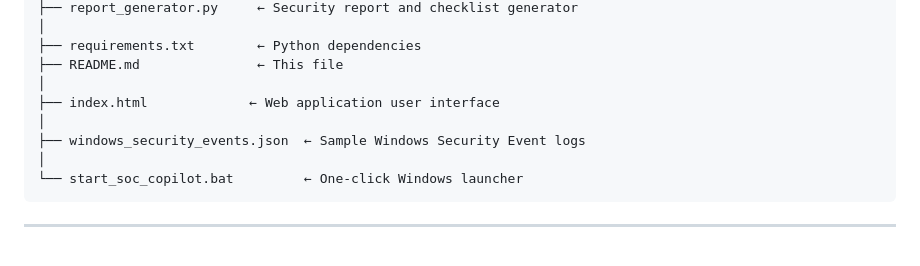
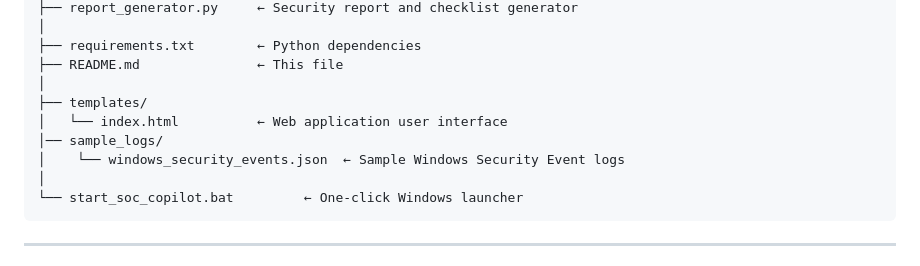
Before and after one commit to amjadkfp/soc-copilot-ai-security-investigation-agent, a Markdown page: README.md, the part around the change. Drawn GitHub-style.

````diff
--- a/README.md
+++ b/README.md
@@ -138,9 +138,10 @@ soc-copilot/
 ├── requirements.txt        ← Python dependencies
 ├── README.md               ← This file
 │
-├── index.html             ← Web application user interface
-│
-├── windows_security_events.json  ← Sample Windows Security Event logs
+├── templates/
+│   └── index.html          ← Web application user interface
+│── sample_logs/
+│    └── windows_security_events.json  ← Sample Windows Security Event logs
 │
 └── start_soc_copilot.bat         ← One-click Windows launcher
 ```
````
